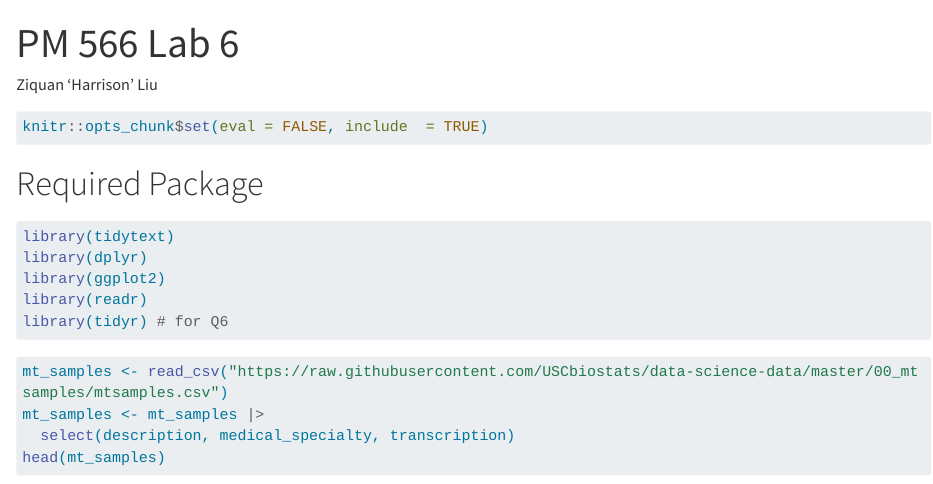
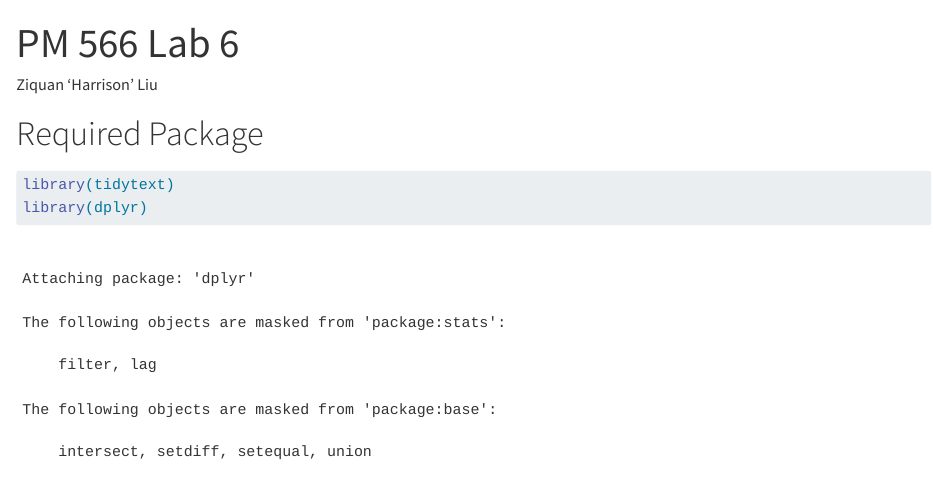
Before and after one commit to ZiquanHisonLiuLance/PM-566-Lab-6, a Quarto document (PM 566 Lab 6 by Ziquan Harrison Liu.qmd): the page in a window 1100 px wide, from its top. Rendered offline with R 4.5, knitr and Pandoc in place of Quarto, with nearby package versions; some code elsewhere in the file could not run offline; long lines of code are wrapped.

````diff
--- a/PM 566 Lab 6 by Ziquan Harrison Liu.qmd
+++ b/PM 566 Lab 6 by Ziquan Harrison Liu.qmd
@@ -7,10 +7,6 @@
 fig-width: 8
 fig-heigth: 6
 ---
-```{r}
-knitr::opts_chunk$set(eval = FALSE, include  = TRUE)
-```
-
 # Required Package
 ```{r}
 library(tidytext)
````
Also changed, not shown: PM 566 Lab 6 by Ziquan Harrison Liu.html (added), PM 566 Lab 6.pdf (added).
